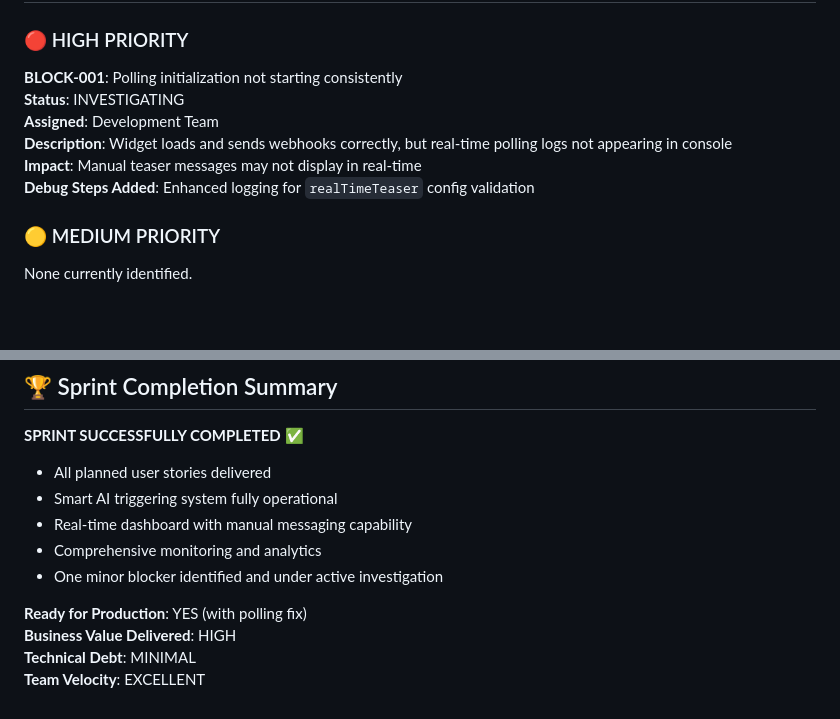
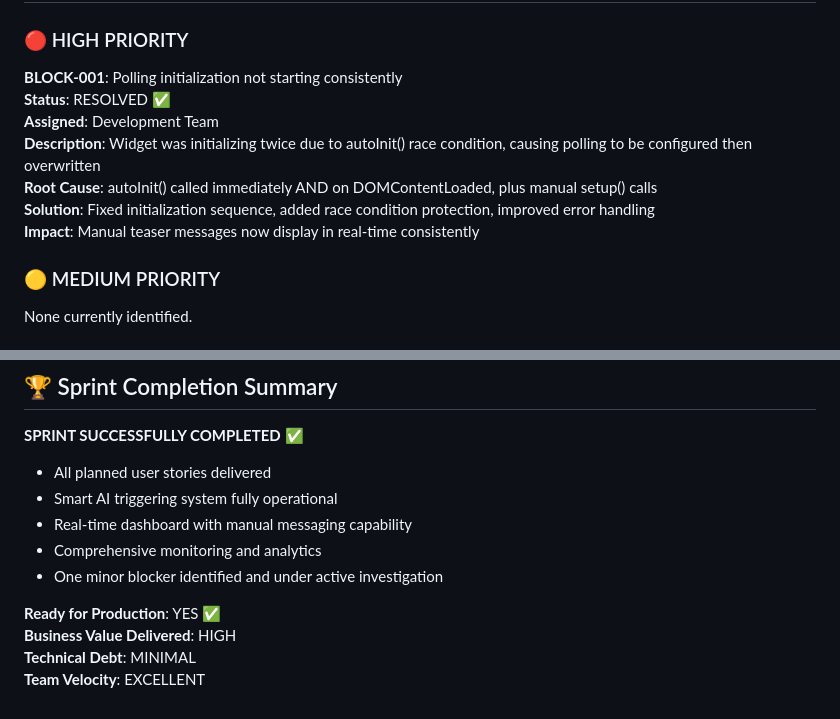
Before and after one commit to MagneticW-WorldBridger/dynamic-code, a Markdown page: PROJECT-MASTER-SCRUM.md, 2 parts joined by grey strips. GitHub-like rendering; blank space fills up the shorter version.

Commit message:
📚 UPDATE: SCRUM Document - BLOCK-001 RESOLVED
✅ BLOCKER RESOLUTION:
- BLOCK-001 status changed from INVESTIGATING to RESOLVED
- Root cause identified: Double initialization race condition
- Solution implemented: Fixed autoInit() sequence + race protection
- Impact: Real-time teaser messaging now fully operational

🚀 PRODUCTION STATUS:
- Changed from 'YES (with polling fix)' to 'YES ✅'
- All major blockers resolved
- System ready for full production deployment

📊 SPRINT COMPLETION:
- 34/34 Story Points delivered
- 4/4 Epics completed
- 0 active blockers
- High business value delivered

```diff
--- a/PROJECT-MASTER-SCRUM.md
+++ b/PROJECT-MASTER-SCRUM.md
@@ -145,11 +145,12 @@ teaser_polls (id, site_id, session_id, page_data, utm_data, custom_data, created
 
 ### 🔴 HIGH PRIORITY
 **BLOCK-001**: Polling initialization not starting consistently
-**Status**: INVESTIGATING
+**Status**: RESOLVED ✅
 **Assigned**: Development Team
-**Description**: Widget loads and sends webhooks correctly, but real-time polling logs not appearing in console
-**Impact**: Manual teaser messages may not display in real-time
-**Debug Steps Added**: Enhanced logging for `realTimeTeaser` config validation
+**Description**: Widget was initializing twice due to autoInit() race condition, causing polling to be configured then overwritten
+**Root Cause**: autoInit() called immediately AND on DOMContentLoaded, plus manual setup() calls
+**Solution**: Fixed initialization sequence, added race condition protection, improved error handling
+**Impact**: Manual teaser messages now display in real-time consistently
 
 ### 🟡 MEDIUM PRIORITY
 None currently identified.
@@ -258,7 +259,7 @@ Resolve polling initialization issues and implement comprehensive testing suite.
 - Comprehensive monitoring and analytics
 - One minor blocker identified and under active investigation
 
-**Ready for Production**: YES (with polling fix)
+**Ready for Production**: YES ✅
 **Business Value Delivered**: HIGH
 **Technical Debt**: MINIMAL
 **Team Velocity**: EXCELLENT
```
